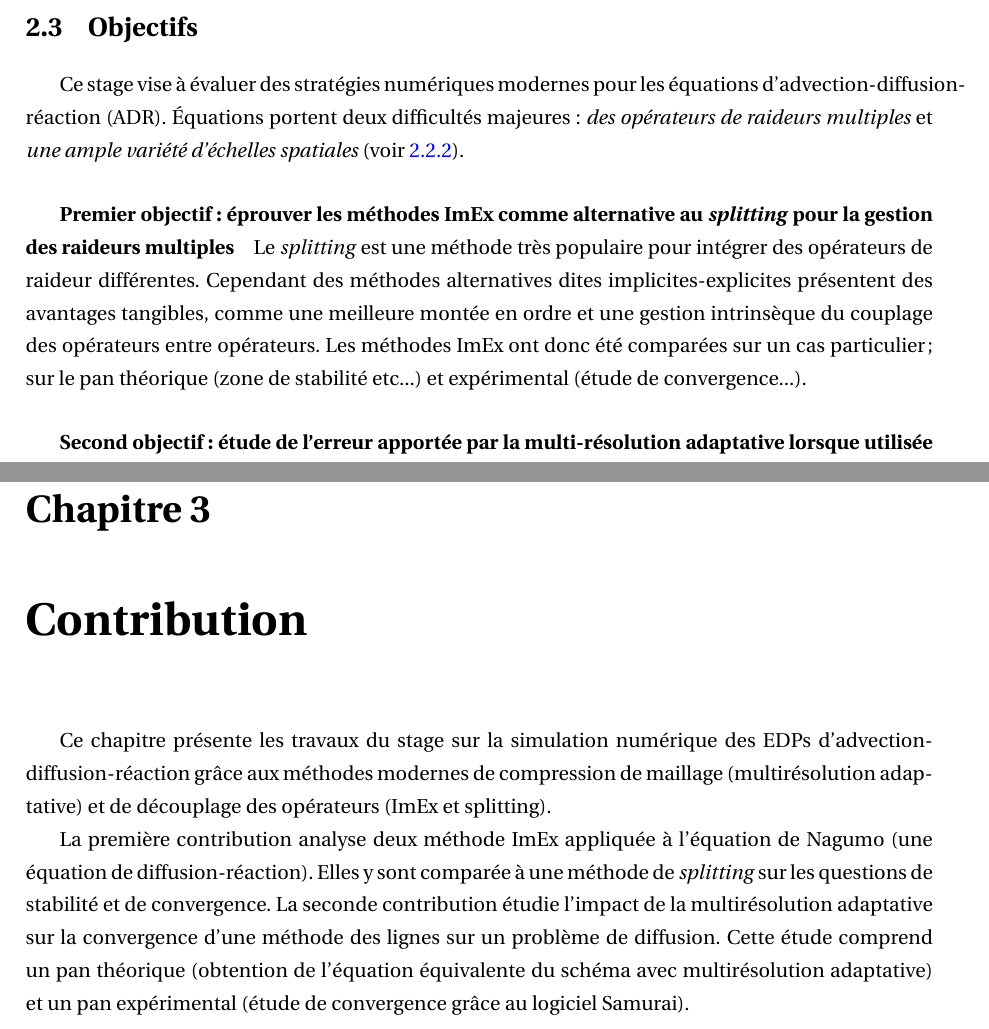
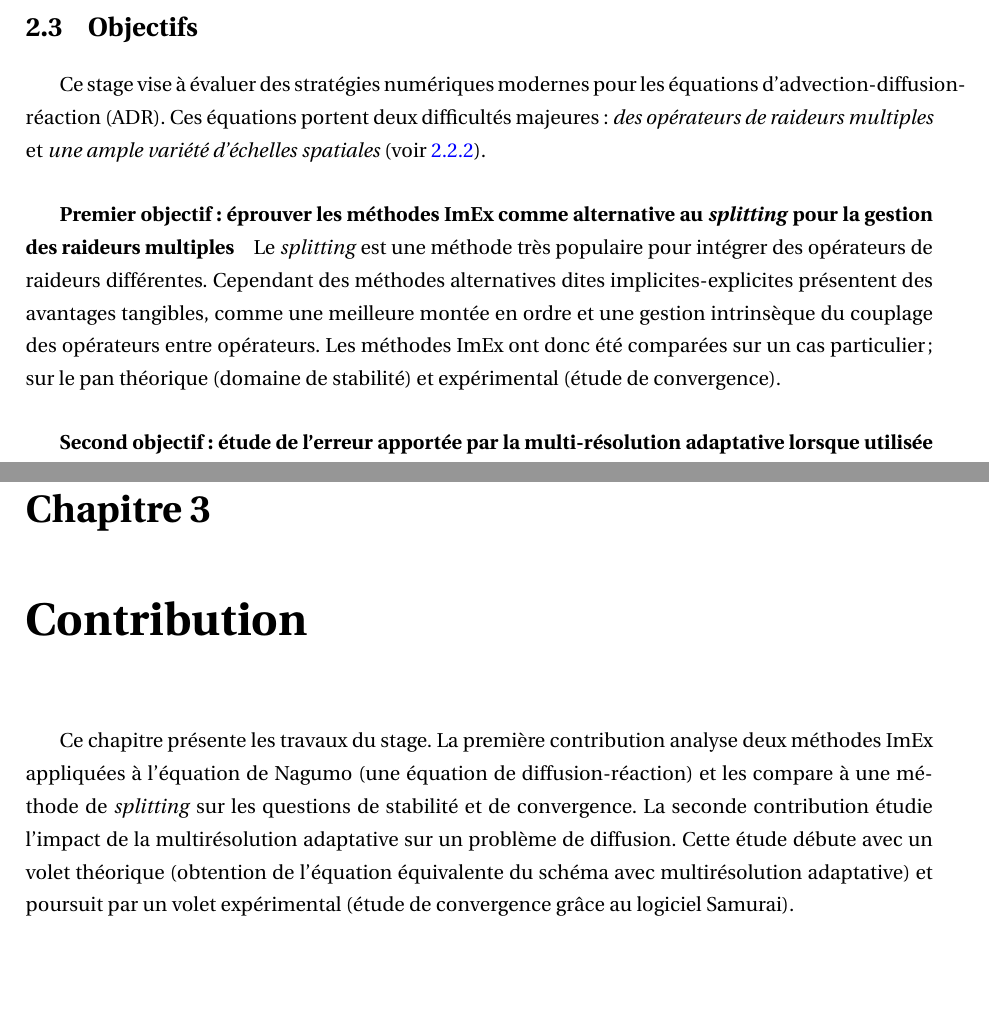
Before and after one commit to Ocelot-Pale/rapport_PFE, a LaTeX thesis (main.tex, which reads chapitres/3_travail/3_objectifs.tex, chapitres/4_contributions/0_intro.tex): two parts of pages 30 and 32 of 52, joined at a grey line, cut so that both start at the same text, the shorter picture padded with empty space. Compiled offline with pdfLaTeX.

Commit message:
limiter rendondance intro constrib - objecifs

```diff
--- a/chapitres/3_travail/3_objectifs.tex
+++ b/chapitres/3_travail/3_objectifs.tex
@@ -1,10 +1,10 @@
 Ce stage vise à évaluer des stratégies numériques modernes pour les équations d'advection-diffusion-réaction (ADR).
-Équations portent deux difficultés majeures: \textit{des opérateurs de raideurs multiples} et \textit{une ample variété d'échelles spatiales} (voir \ref{par:adv-diff-reaction}).
+Ces équations portent deux difficultés majeures: \textit{des opérateurs de raideurs multiples} et \textit{une ample variété d'échelles spatiales} (voir \ref{par:adv-diff-reaction}).
 \subparagraph{Premier objectif: éprouver les méthodes ImEx comme alternative au \textit{splitting} pour la gestion des raideurs multiples}
-    Le \textit{splitting} est une méthode très populaire pour intégrer des opérateurs de raideur différentes.
+    Le \textit{splitting} est une méthode très populaire pour intégrer des opérateurs de raideurs différentes.
     Cependant des méthodes alternatives dites implicites-explicites présentent des avantages tangibles, comme une meilleure montée en ordre et
     une gestion intrinsèque du couplage des opérateurs entre opérateurs.
-    Les méthodes ImEx ont donc été comparées sur un cas particulier; sur le pan théorique (zone de stabilité etc...) et expérimental (étude de convergence...).
+    Les méthodes ImEx ont donc été comparées sur un cas particulier; sur le pan théorique (domaine de stabilité) et expérimental (étude de convergence).
 \subparagraph{Second objectif: étude de l'erreur apportée par la multi-résolution adaptative lorsque utilisée pour gérer les différentes échelles spatiales}
     La multi-résolution adaptative est très étudiée dans la communauté scientifique et par l'équipe comme outils pour palier le caractère multi-échelles des solutions des équations d'ADR.
     Une analyse d'erreur théorique a été conduite sur une équation de diffusion résolue par une méthode numérique usuelle à laquelle s'ajoute une étape de multi-résolution.
--- a/chapitres/4_contributions/0_intro.tex
+++ b/chapitres/4_contributions/0_intro.tex
@@ -1,6 +1,6 @@
-Ce chapitre présente les travaux du stage sur la simulation numérique des EDPs d'advection-diffusion-réaction grâce
-aux méthodes modernes de compression de maillage (multirésolution adaptative) et de découplage des opérateurs (ImEx et splitting).\par
-La première contribution analyse deux méthode ImEx appliquée à l'équation de Nagumo (une équation de diffusion-réaction).
-Elles y sont comparée à une méthode de \textit{splitting} sur les questions de stabilité et de convergence.
-La seconde contribution étudie l'impact de la multirésolution adaptative sur la convergence d'une méthode des lignes sur un problème de diffusion.
-Cette étude comprend un pan théorique (obtention de l'équation équivalente du schéma avec multirésolution adaptative) et un pan expérimental (étude de convergence grâce au logiciel Samurai).
+Ce chapitre présente les travaux du stage.
+La première contribution analyse deux méthodes ImEx appliquées à l'équation de Nagumo (une équation de diffusion-réaction)
+et les compare à une méthode de \textit{splitting} sur les questions de stabilité et de convergence.
+La seconde contribution étudie l'impact de la multirésolution adaptative sur un problème de diffusion.
+Cette étude débute avec un volet théorique (obtention de l'équation équivalente du schéma avec multirésolution adaptative)
+et poursuit par un volet expérimental (étude de convergence grâce au logiciel Samurai).
```
Also changed, not shown: main.pdf.
